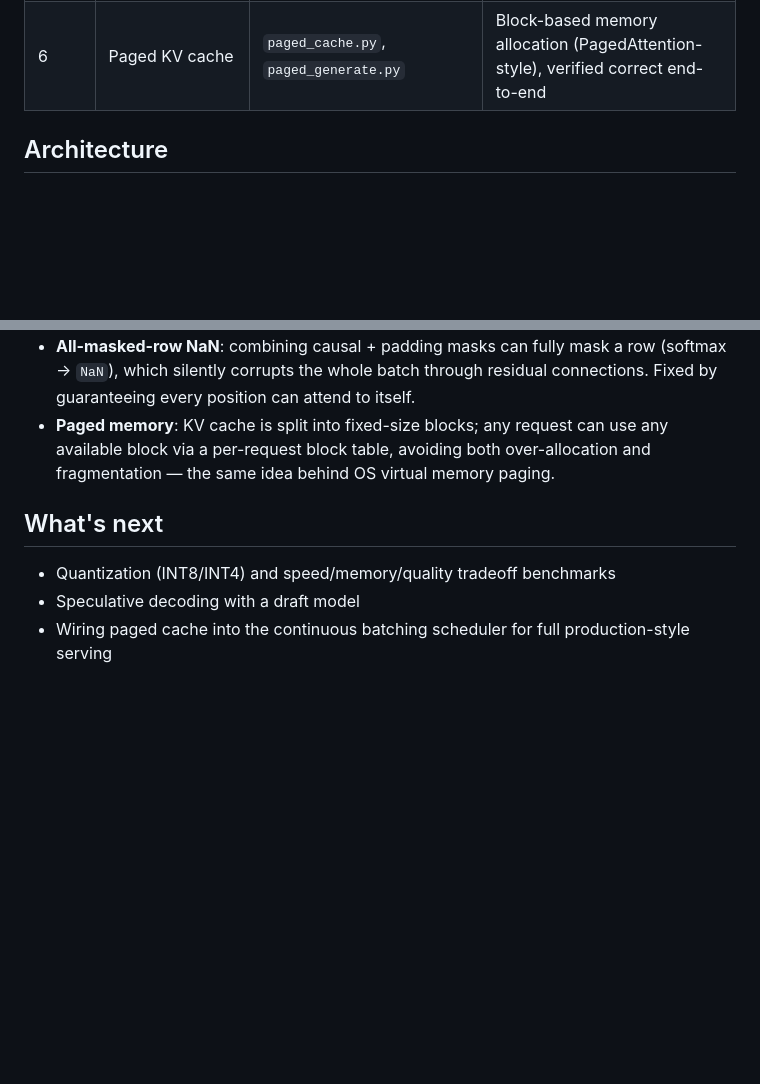
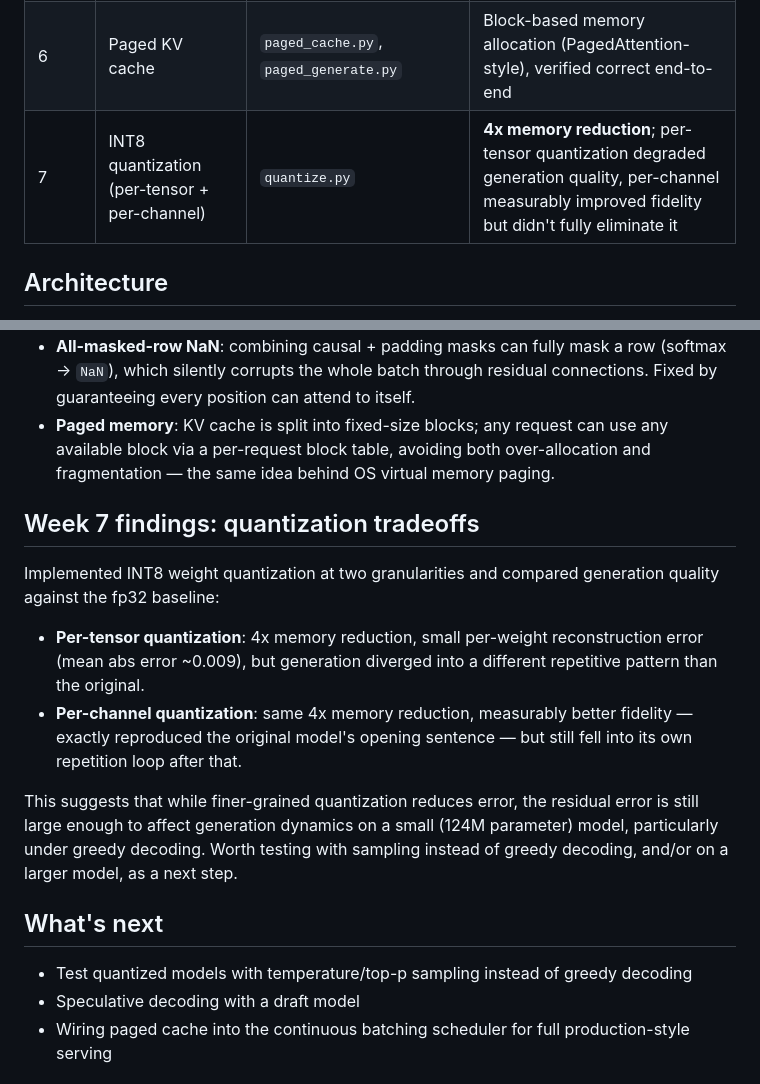
Before and after one commit to Purva-Maurya/LLM-inference-engine, a Markdown page: README.md, 2 parts joined by grey strips. GitHub-like rendering; blank space fills up the shorter version.

Commit message:
Update README with Week 7 quantization findings

```diff
--- a/README.md
+++ b/README.md
@@ -19,6 +19,7 @@ Most ML engineers call `model.generate()` and never see what's inside. This proj
 | 4 | Batched inference | `batched_generate.py`, `benchmark_batching.py` | **2.55x speedup** over sequential generation |
 | 5 | Continuous batching scheduler | `continuous_batching.py` | Dynamic request admission/eviction, no idle compute waiting on the slowest sequence |
 | 6 | Paged KV cache | `paged_cache.py`, `paged_generate.py` | Block-based memory allocation (PagedAttention-style), verified correct end-to-end |
+| 7 | INT8 quantization (per-tensor + per-channel) | `quantize.py` | **4x memory reduction**; per-tensor quantization degraded generation quality, per-channel measurably improved fidelity but didn't fully eliminate it |
 
 ## Architecture
 
@@ -62,9 +63,18 @@ python paged_generate.py
 - **All-masked-row NaN**: combining causal + padding masks can fully mask a row (softmax → `NaN`), which silently corrupts the whole batch through residual connections. Fixed by guaranteeing every position can attend to itself.
 - **Paged memory**: KV cache is split into fixed-size blocks; any request can use any available block via a per-request block table, avoiding both over-allocation and fragmentation — the same idea behind OS virtual memory paging.
 
+## Week 7 findings: quantization tradeoffs
+
+Implemented INT8 weight quantization at two granularities and compared generation quality against the fp32 baseline:
+
+- **Per-tensor quantization**: 4x memory reduction, small per-weight reconstruction error (mean abs error ~0.009), but generation diverged into a different repetitive pattern than the original.
+- **Per-channel quantization**: same 4x memory reduction, measurably better fidelity — exactly reproduced the original model's opening sentence — but still fell into its own repetition loop after that.
+
+This suggests that while finer-grained quantization reduces error, the residual error is still large enough to affect generation dynamics on a small (124M parameter) model, particularly under greedy decoding. Worth testing with sampling instead of greedy decoding, and/or on a larger model, as a next step.
+
 ## What's next
 
-- Quantization (INT8/INT4) and speed/memory/quality tradeoff benchmarks
+- Test quantized models with temperature/top-p sampling instead of greedy decoding
 - Speculative decoding with a draft model
 - Wiring paged cache into the continuous batching scheduler for full production-style serving
 
```
